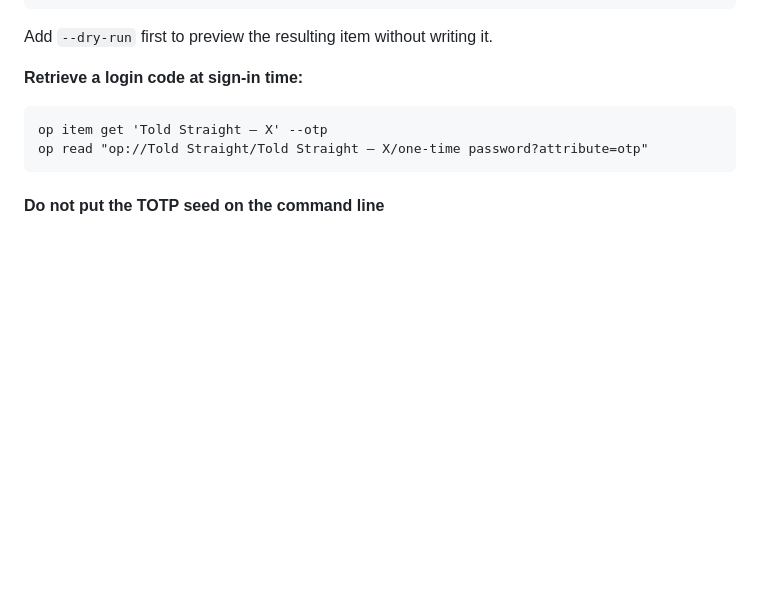
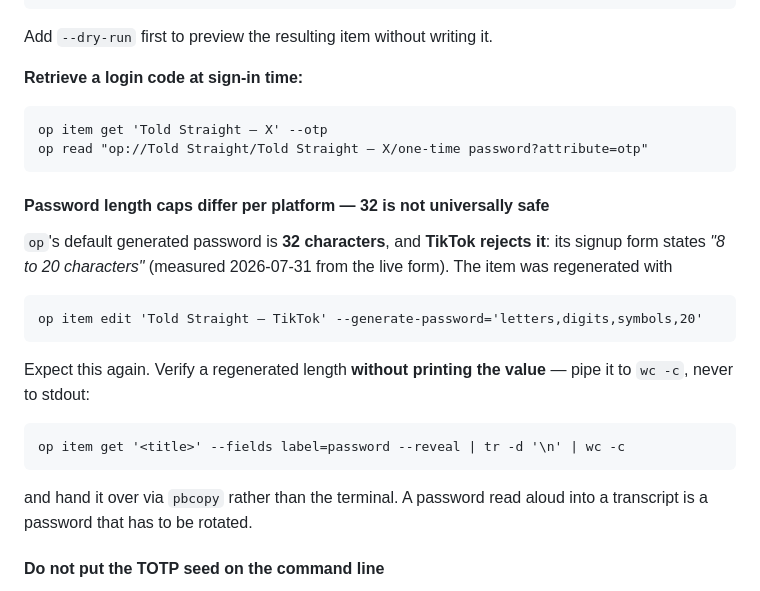
Before and after one commit to Jared-Godar/audio-lab, a Markdown page: docs/social-handle-availability-and-registration.md, the part around the change. GitHub-like rendering; blank space fills up the shorter version.

Commit message:
WIP: record TikTok's 8-20 password cap and safe length-verification (PR to follow)

````diff
--- a/docs/social-handle-availability-and-registration.md
+++ b/docs/social-handle-availability-and-registration.md
@@ -494,6 +494,26 @@ op item get 'Told Straight — X' --otp
 op read "op://Told Straight/Told Straight — X/one-time password?attribute=otp"
 ```
 
+#### Password length caps differ per platform — 32 is not universally safe
+
+`op`'s default generated password is **32 characters**, and **TikTok rejects it**:
+its signup form states *"8 to 20 characters"* (measured 2026-07-31 from the live
+form). The item was regenerated with
+
+```fish
+op item edit 'Told Straight — TikTok' --generate-password='letters,digits,symbols,20'
+```
+
+Expect this again. Verify a regenerated length **without printing the value** —
+pipe it to `wc -c`, never to stdout:
+
+```fish
+op item get '<title>' --fields label=password --reveal | tr -d '\n' | wc -c
+```
+
+and hand it over via `pbcopy` rather than the terminal. A password read aloud into
+a transcript is a password that has to be rotated.
+
 #### Do not put the TOTP seed on the command line
 
 `op` supports an `[otp]` assignment —
````
